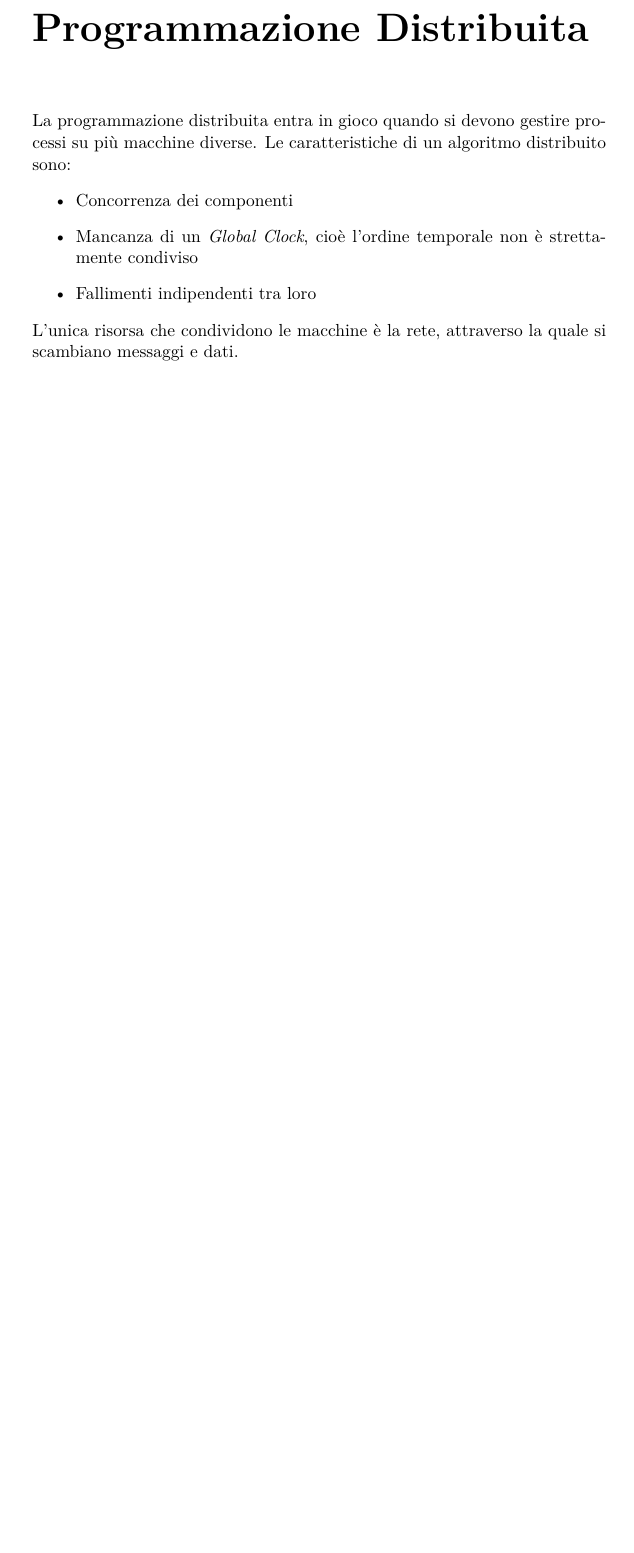
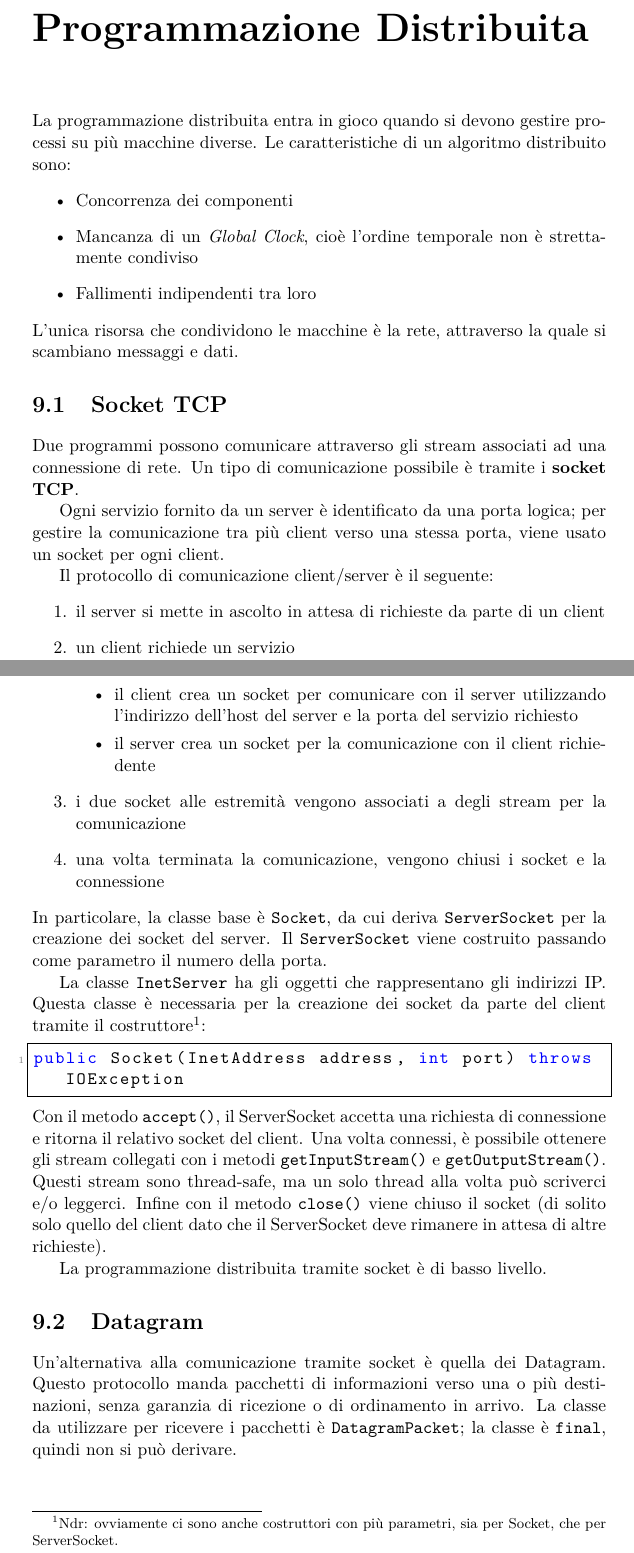
Before and after one commit to ARDbones/PCD, a LaTeX document (ProgettoLatex/AppuntiPCD.tex, which reads ProgettoLatex/res/sections/capitolo9.tex): part of page 48 of 48 before the commit and two parts of pages 48 and 49 of 49 after it, the two joined at a grey line, cut so that both start at the same text, the shorter picture padded with empty space. Compiled offline with pdfLaTeX.

Commit message:
Cap.9 - Finiti i Socket

```diff
--- a/ProgettoLatex/res/sections/capitolo9.tex
+++ b/ProgettoLatex/res/sections/capitolo9.tex
@@ -6,3 +6,32 @@ La programmazione distribuita entra in gioco quando si devono gestire processi s
 \item Fallimenti indipendenti tra loro
 \end{itemize}
 L'unica risorsa che condividono le macchine è la rete, attraverso la quale si scambiano messaggi e dati.
+
+\section{Socket TCP}
+Due programmi possono comunicare attraverso gli stream associati ad una connessione di rete. Un tipo di comunicazione possibile è tramite i \textbf{socket TCP}.
+
+Ogni servizio fornito da un server è identificato da una porta logica; per gestire la comunicazione tra più client verso una stessa porta, viene usato un socket per ogni client.
+
+Il protocollo di comunicazione client/server è il seguente:
+\begin{enumerate}
+\item il server si mette in ascolto in attesa di richieste da parte di un client
+\item un client richiede un servizio
+\begin{itemize}
+\item il client crea un socket per comunicare con il server utilizzando l'indirizzo dell'host del server e la porta del servizio richiesto
+\item il server crea un socket per la comunicazione con il client richiedente
+\end{itemize}
+\item i due socket alle estremità vengono associati a degli stream per la comunicazione
+\item una volta terminata la comunicazione, vengono chiusi i socket e la connessione
+\end{enumerate}
+In particolare, la classe base è \texttt{Socket}, da cui deriva \texttt{ServerSocket} per la creazione dei socket del server. Il \texttt{ServerSocket} viene costruito passando come parametro il numero della porta.
+
+La classe \texttt{InetServer} ha gli oggetti che rappresentano gli indirizzi IP. Questa classe è necessaria per la creazione dei socket da parte del client tramite il costruttore\footnote{Ndr: ovviamente ci sono anche costruttori con più parametri, sia per Socket, che per ServerSocket.}:
+\begin{lstlisting}
+public Socket(InetAddress address, int port) throws IOException
+\end{lstlisting}
+Con il metodo \texttt{accept()}, il ServerSocket accetta una richiesta di connessione e ritorna il relativo socket del client. Una volta connessi, è possibile ottenere gli stream collegati con i metodi \texttt{getInputStream()} e \texttt{getOutputStream()}. Questi stream sono thread-safe, ma un solo thread alla volta può scriverci e/o leggerci. Infine con il metodo \texttt{close()} viene chiuso il socket (di solito solo quello del client dato che il ServerSocket deve rimanere in attesa di altre richieste).
+
+La programmazione distribuita tramite socket è di basso livello.
+
+\section{Datagram}
+Un'alternativa alla comunicazione tramite socket è quella dei Datagram. Questo protocollo manda pacchetti di informazioni verso una o più destinazioni, senza garanzia di ricezione o di ordinamento in arrivo. La classe da utilizzare per ricevere i pacchetti è \texttt{DatagramPacket}; la classe è \texttt{final}, quindi non si può derivare.
```
Also changed, not shown: ProgettoLatex/AppuntiPCD.pdf.
